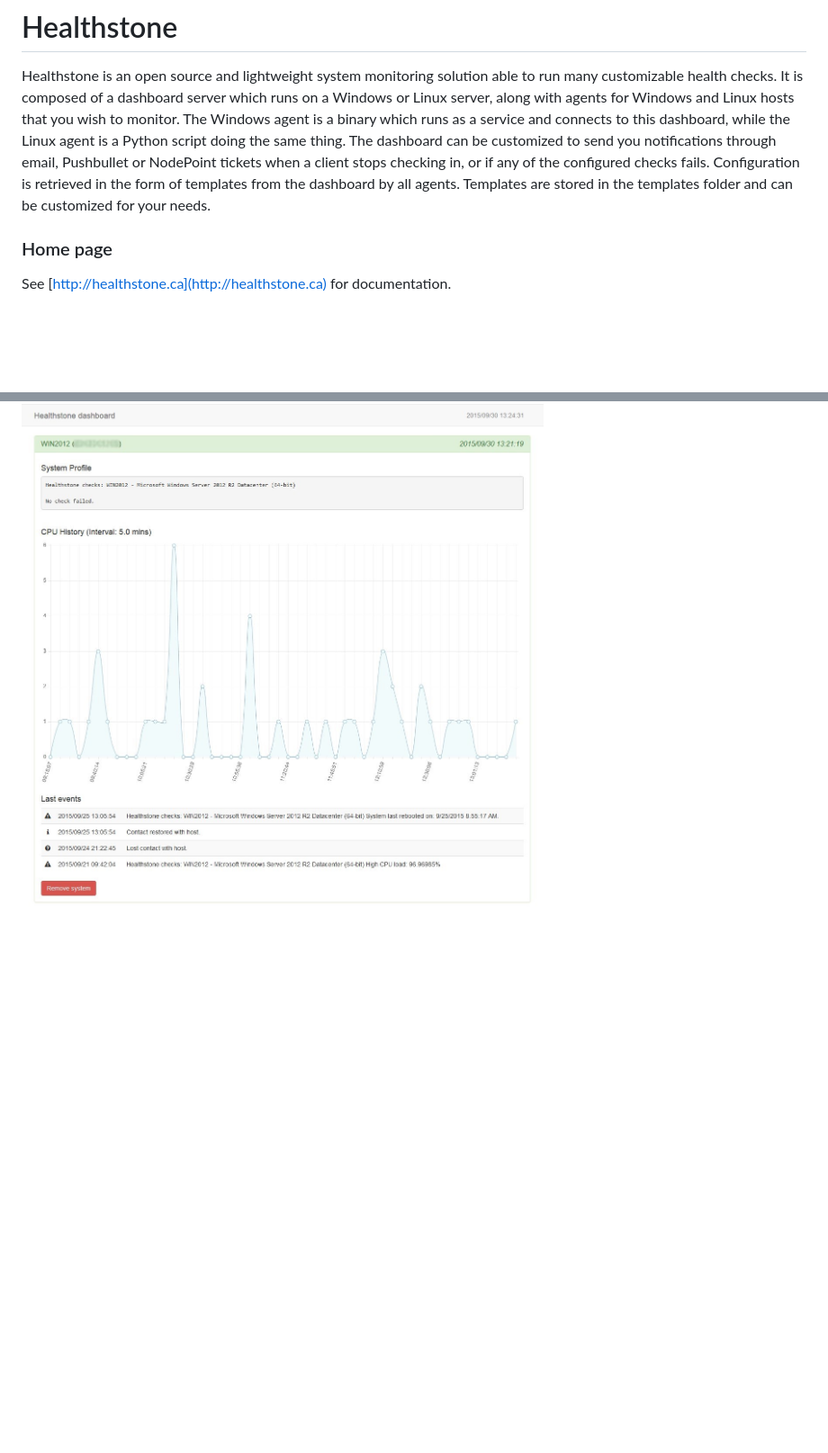
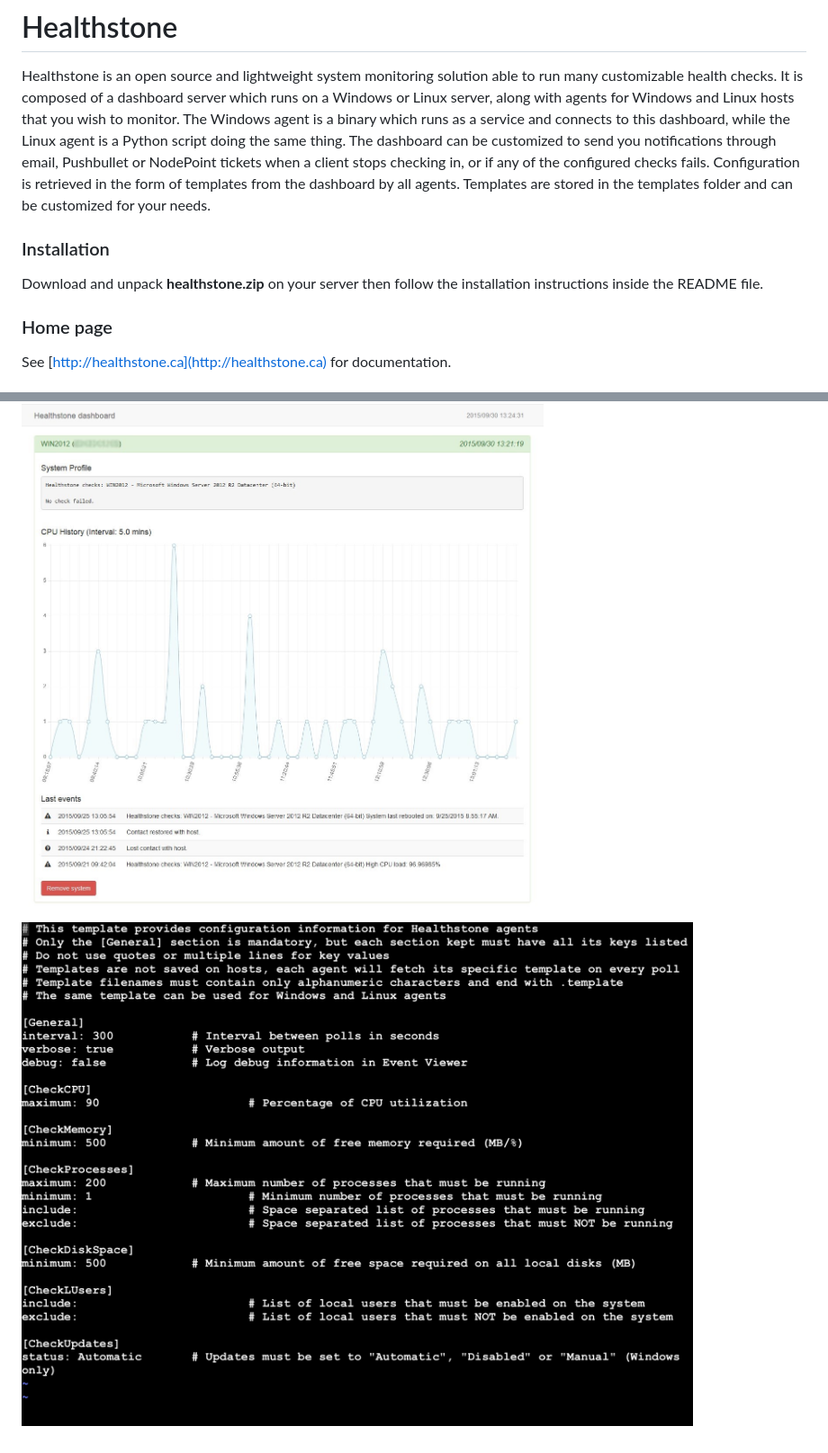
Before and after one commit to dendory/Healthstone, a Markdown page: README.md, 2 parts joined by grey strips. Shown: that part at 90% size. Rendered like a GitHub page; pictures changed too: template.png (added); blank space fills up the shorter version.

```diff
--- a/README.md
+++ b/README.md
@@ -1,6 +1,9 @@
 # Healthstone
 
 Healthstone is an open source and lightweight system monitoring solution able to run many customizable health checks. It is composed of a dashboard server which runs on a Windows or Linux server, along with agents for Windows and Linux hosts that you wish to monitor. The Windows agent is a binary which runs as a service and connects to this dashboard, while the Linux agent is a Python script doing the same thing. The dashboard can be customized to send you notifications through email, Pushbullet or NodePoint tickets when a client stops checking in, or if any of the configured checks fails. Configuration is retrieved in the form of templates from the dashboard by all agents. Templates are stored in the templates folder and can be customized for your needs.
+
+### Installation
+Download and unpack **healthstone.zip** on your server then follow the installation instructions inside the README file.
 
 ### Home page
 See [http://healthstone.ca](http://healthstone.ca) for documentation.
@@ -13,3 +16,5 @@ See [http://healthstone.ca](http://healthstone.ca) for documentation.
 ![](dashboard.jpg)
 
 ![](dashboard0.jpg)
+
+![](template.png)
```
Also changed, not shown: 14 other files.
